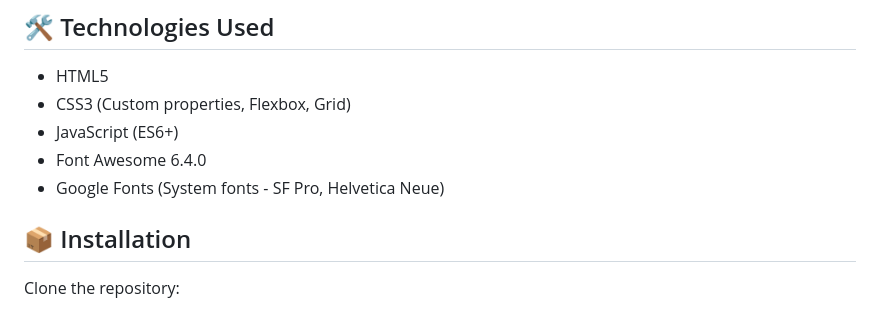
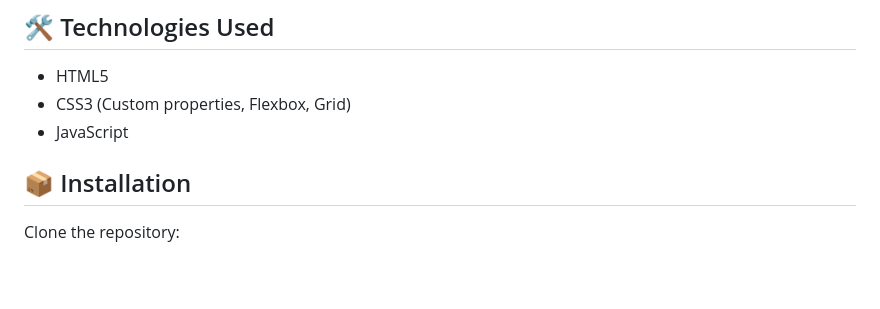
Before and after one commit to ranjitgautam828-eng/ranjit-gautam-portfolio, a Markdown page: README.md, the part around the change. GitHub-like rendering; blank space fills up the shorter version.

Commit message:
Update technologies section in README
Removed specific versions of JavaScript and Font Awesome from the technologies list.

```diff
--- a/README.md
+++ b/README.md
@@ -67,9 +67,7 @@ ranjit-gautam-portfolio/
 
 * HTML5
 * CSS3 (Custom properties, Flexbox, Grid)
-* JavaScript (ES6+)
-* Font Awesome 6.4.0
-* Google Fonts (System fonts - SF Pro, Helvetica Neue)
+* JavaScript
 
 ## 📦 Installation
 
```
